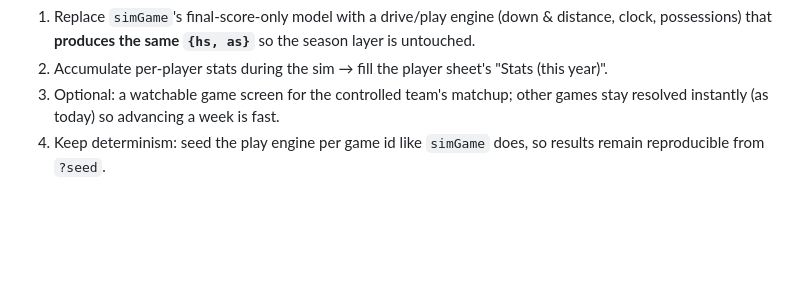
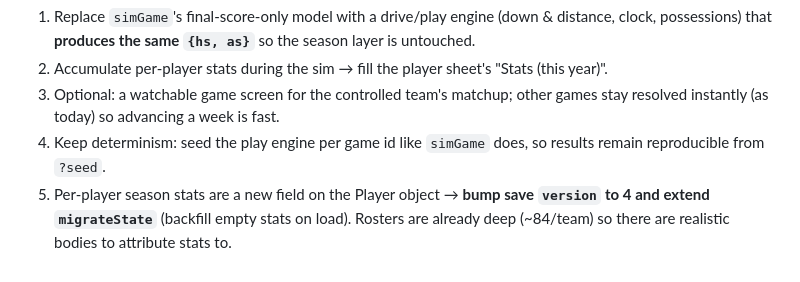
Before and after one commit to ajhollowayvrm/sideline, a Markdown page: CLAUDE.md, the part around the change. GitHub-like rendering; blank space fills up the shorter version.

Commit message:
Docs: Phase 3 handoff note (per-player stats = save v4)
Flag that adding per-player season stats in Phase 3 is a save-shape change
(bump version to 4, extend migrateState), and that deep rosters already provide
the bodies to attribute stats to.

Co-Authored-By: Claude Opus 4.8 (1M context) <noreply@anthropic.com>
Claude-Session: https://claude.ai/code/session_01QLh5sszNUVBcLBtmEeYRMD

```diff
--- a/CLAUDE.md
+++ b/CLAUDE.md
@@ -302,3 +302,6 @@ color** (crimson for Alabama, green for Oregon…). Spend boldness there; keep t
    resolved instantly (as today) so advancing a week is fast.
 4. Keep determinism: seed the play engine per game id like `simGame` does, so results remain
    reproducible from `?seed`.
+5. Per-player season stats are a new field on the Player object → **bump save `version` to 4
+   and extend `migrateState`** (backfill empty stats on load). Rosters are already deep
+   (~84/team) so there are realistic bodies to attribute stats to.
```
